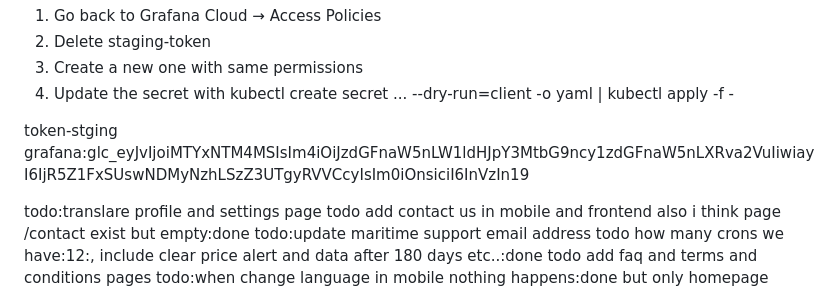
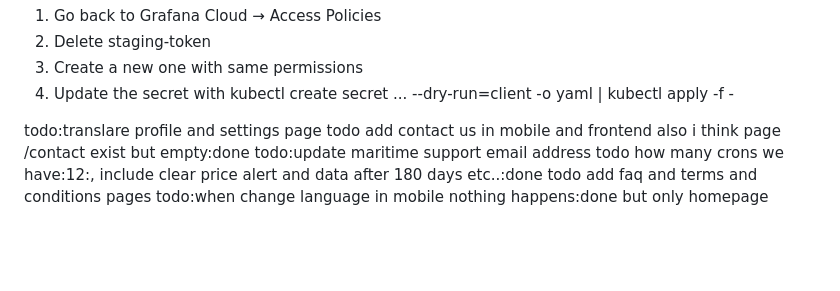
Before and after one commit to ayoubbenmbarek/ferry-platform-reservation, a Markdown page: IMPLEMENTATION_COMPLETE.md, the part around the change printed below. GitHub-like rendering; blank space fills up the shorter version.

Commit message:
REMOVED SECRET

```diff
--- a/IMPLEMENTATION_COMPLETE.md
+++ b/IMPLEMENTATION_COMPLETE.md
@@ -380,7 +380,6 @@ todo:add loading bear on mobile:done
   4. Update the secret with kubectl create secret ... --dry-run=client -o yaml | kubectl apply -f -
 
 
-  token-stging grafana:glc_eyJvIjoiMTYxNTM4MSIsIm4iOiJzdGFnaW5nLW1ldHJpY3MtbG9ncy1zdGFnaW5nLXRva2VuIiwiayI6IjR5Z1FxSUswNDMyNzhLSzZ3UTgyRVVCcyIsIm0iOnsiciI6InVzIn19
 
 
 
```
Also changed, not shown: other parts of IMPLEMENTATION_COMPLETE.md (+1 -1 lines).
